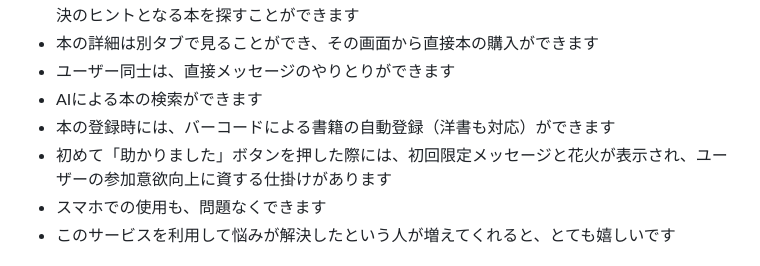
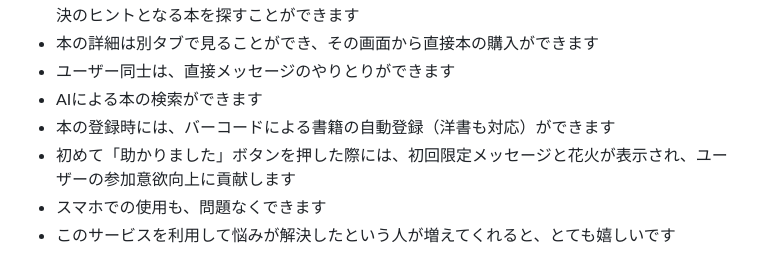
Before and after one commit to yusuke1976/20240726sotusei, a Markdown page: README.md, the part around the change. Drawn GitHub-style.

```diff
--- a/README.md
+++ b/README.md
@@ -12,7 +12,7 @@
 - ユーザー同士は、直接メッセージのやりとりができます
 - AIによる本の検索ができます
 - 本の登録時には、バーコードによる書籍の自動登録（洋書も対応）ができます
-- 初めて「助かりました」ボタンを押した際には、初回限定メッセージと花火が表示され、ユーザーの参加意欲向上に資する仕掛けがあります
+- 初めて「助かりました」ボタンを押した際には、初回限定メッセージと花火が表示され、ユーザーの参加意欲向上に貢献します
 - スマホでの使用も、問題なくできます
 - このサービスを利用して悩みが解決したという人が増えてくれると、とても嬉しいです
 
```
